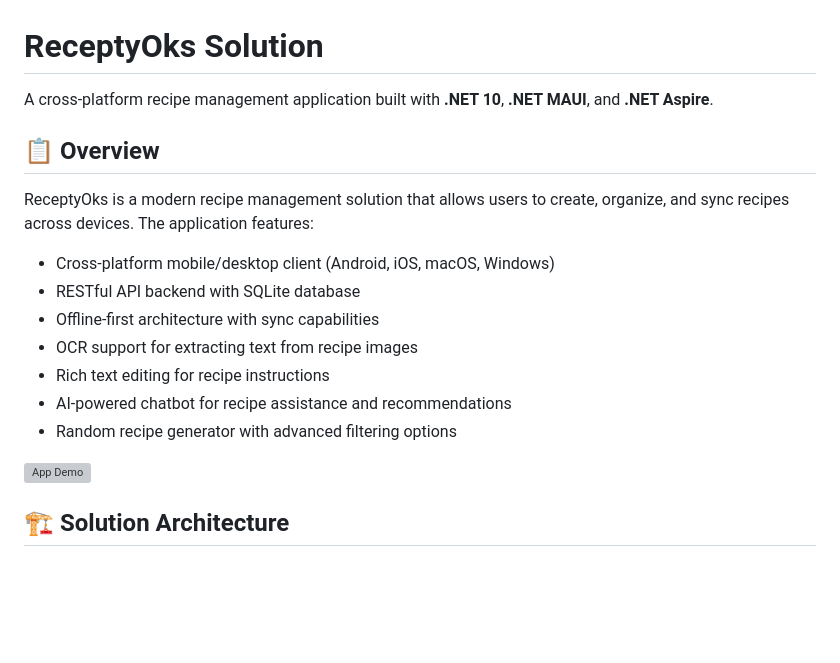
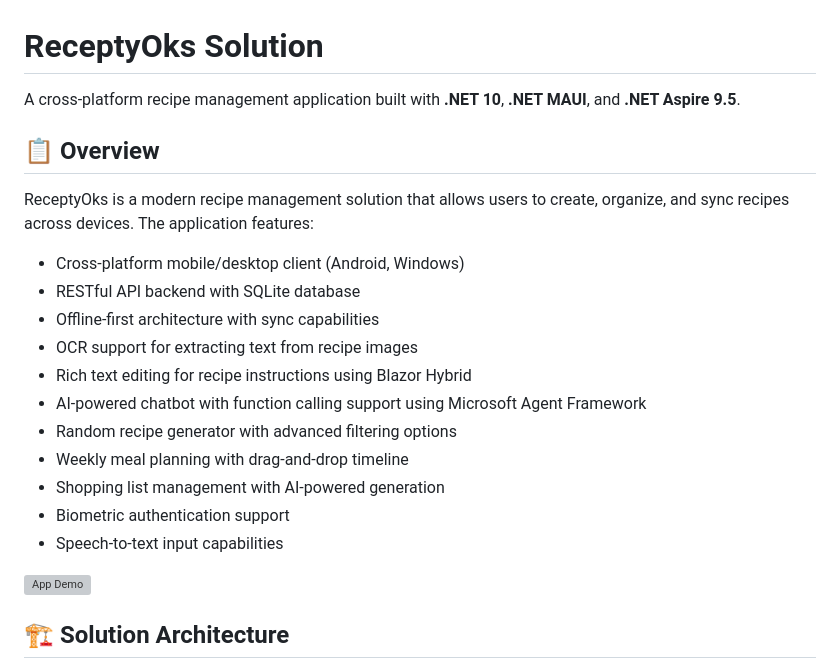
Before and after one commit to DariuszTom/ReceptyOksSolution, a Markdown page: README.md, the part around the change. Rendered like a GitHub page; blank space fills up the shorter version; grey boxes are pictures that could not be loaded.

Commit message:
Update README: features, platforms, .NET Aspire version

```diff
--- a/README.md
+++ b/README.md
@@ -1,18 +1,22 @@
 # ReceptyOks Solution
 
-A cross-platform recipe management application built with **.NET 10**, **.NET MAUI**, and **.NET Aspire**.
+A cross-platform recipe management application built with **.NET 10**, **.NET MAUI**, and **.NET Aspire 9.5**.
 
 ## 📋 Overview
 
 ReceptyOks is a modern recipe management solution that allows users to create, organize, and sync recipes across devices. The application features:
 
-- Cross-platform mobile/desktop client (Android, iOS, macOS, Windows)
+- Cross-platform mobile/desktop client (Android, Windows)
 - RESTful API backend with SQLite database
 - Offline-first architecture with sync capabilities
 - OCR support for extracting text from recipe images
-- Rich text editing for recipe instructions
-- AI-powered chatbot for recipe assistance and recommendations
+- Rich text editing for recipe instructions using Blazor Hybrid
+- AI-powered chatbot with function calling support using Microsoft Agent Framework
 - Random recipe generator with advanced filtering options
+- Weekly meal planning with drag-and-drop timeline
+- Shopping list management with AI-powered generation
+- Biometric authentication support
+- Speech-to-text input capabilities
 
 ![App Demo](https://github.com/DariuszTom/ReceptyOksSolution/blob/master/UsagePresentation4.gif)
 
```
